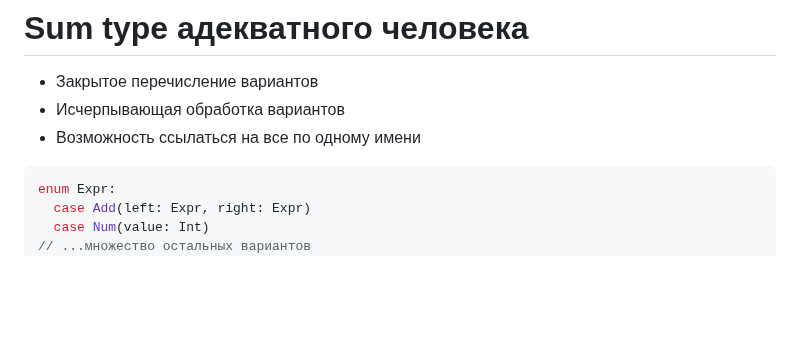
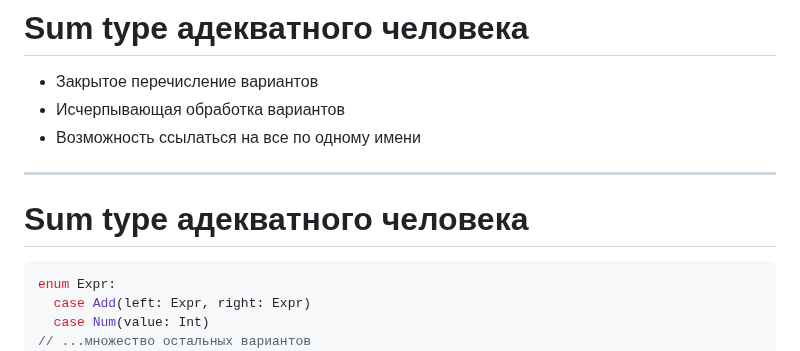
Before and after one commit to klimick/expression-problem-slides, a Markdown page: slides/slide-deck.md, the part around the change. GitHub-like rendering; blank space fills up the shorter version.

Commit message:
Add slide

````diff
--- a/slides/slide-deck.md
+++ b/slides/slide-deck.md
@@ -385,6 +385,10 @@ function toString(Expr $expr): string {
 - Закрытое перечисление вариантов
 - Исчерпывающая обработка вариантов
 - Возможность ссылаться на все по одному имени
+
+---
+
+# Sum type адекватного человека
 
 ```scala
 enum Expr:
````
